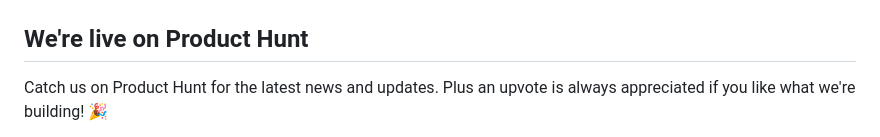
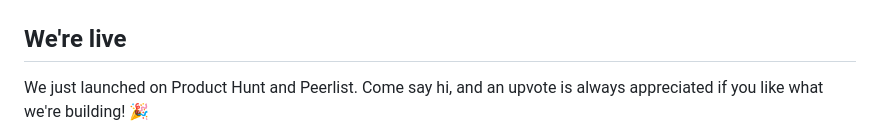
Before and after one commit to sodrooome/lastfm-gamification, a Markdown page: README.md, the part around one of its changes. Drawn GitHub-style.

Commit message:
docs: update the documentation so it will be displayed with the peerlist badge as well

```diff
--- a/README.md
+++ b/README.md
@@ -12,7 +12,7 @@ Turn your Last.fm listening history into a gamified profile with unlock achievem
   <img src="screenshot/desktop-version-1.png" alt="tastecheck.me landing page"/>
 </p>
 
-## We're live on Product Hunt
+## We're live
 
-Catch us on Product Hunt for the latest news and updates. Plus an upvote is always appreciated if you like what we're building! 🎉
+We just launched on Product Hunt and Peerlist. Come say hi, and an upvote is always appreciated if you like what we're building! 🎉
 
```
Also changed, not shown: other parts of README.md (+9 -1 lines).
